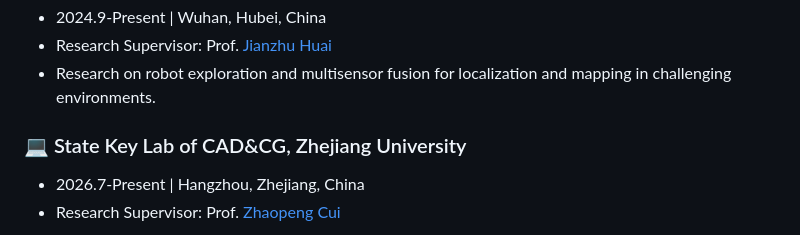
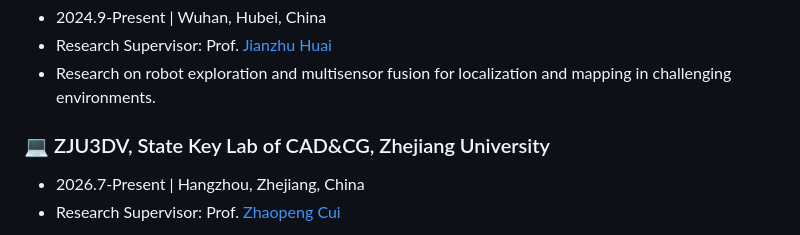
Before and after one commit to RightTr/RightTr, a Markdown page: README.md, the part around the change. GitHub-like rendering.

```diff
--- a/README.md
+++ b/README.md
@@ -34,7 +34,7 @@
 * Research Supervisor: Prof. [Jianzhu Huai](https://www.jianzhuhuai.com/)
 * Research on robot exploration and multisensor fusion for localization and mapping in challenging environments.
 
-### 💻 State Key Lab of CAD&CG, Zhejiang University
+### 💻 ZJU3DV, State Key Lab of CAD&CG, Zhejiang University
 * 2026.7-Present | Hangzhou, Zhejiang, China
 * Research Supervisor: Prof. [Zhaopeng Cui](https://zhpcui.github.io/)
 
```
